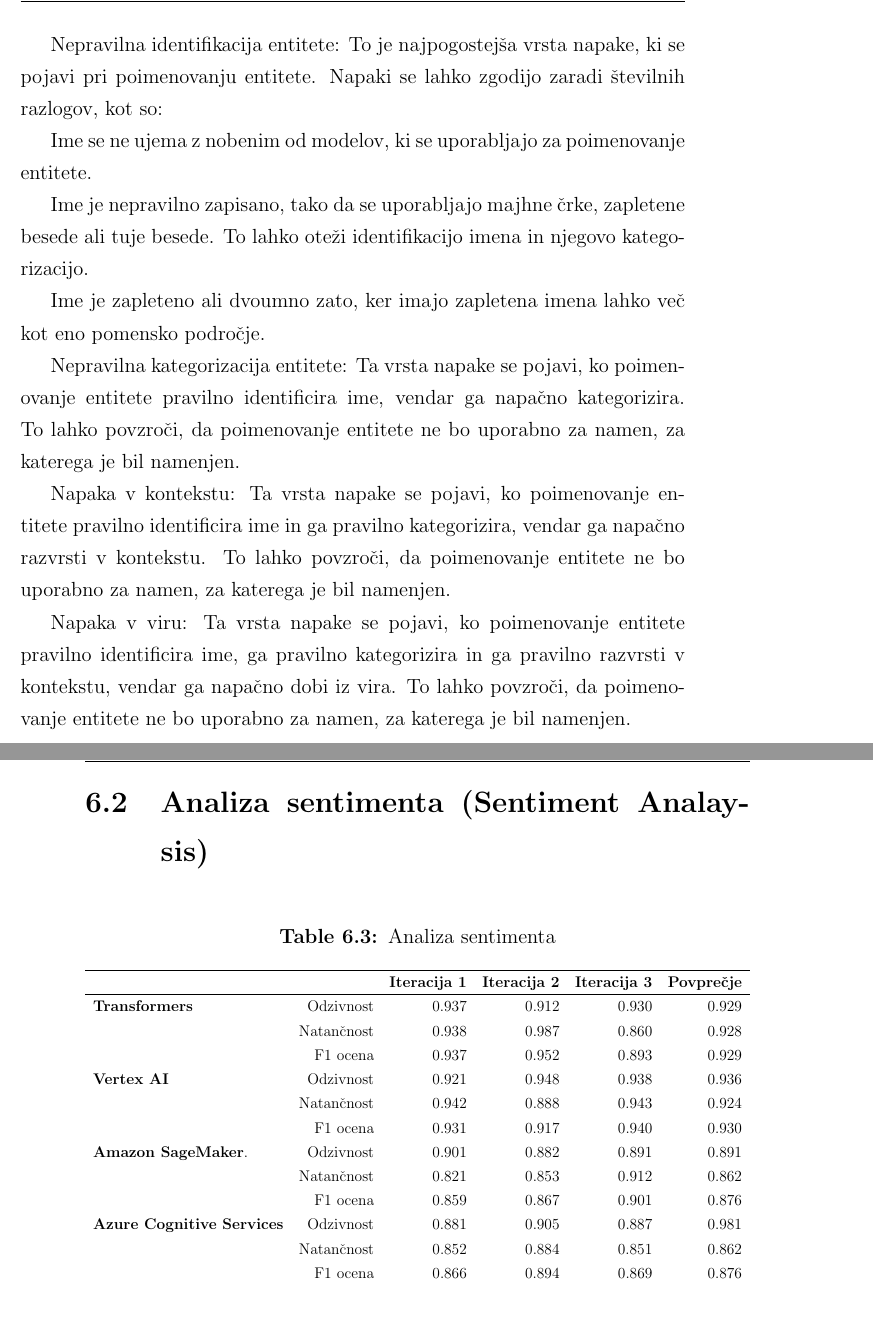
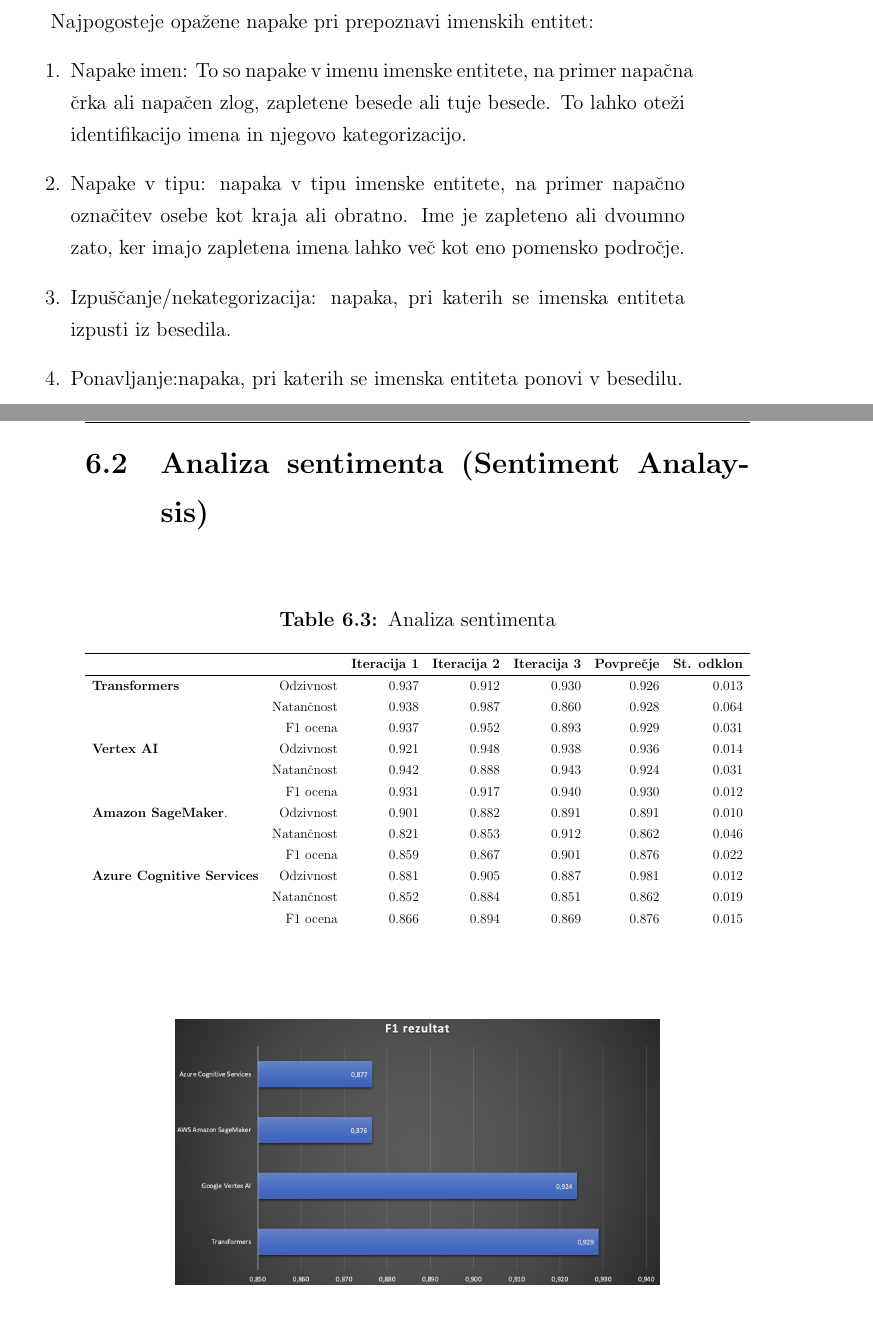
Before and after one commit to rgrilj1/BMA_roma_MAG, a LaTeX thesis (thesis_template.tex): two parts of pages 52 and 53 of 63, joined at a grey line, cut at the place of the change. Compiled offline with pdfLaTeX.

Commit message:
Analiza sentimenta
Analiza sentimenta

```diff
--- a/thesis_template.tex
+++ b/thesis_template.tex
@@ -654,23 +655,12 @@
 \textbf{Analiza napak}
 
-
- Nepravilna identifikacija entitete: To je najpogostejša vrsta napake, ki se pojavi pri poimenovanju entitete. Napaki se lahko zgodijo zaradi številnih razlogov, kot so:
-
-
-
-Ime se ne ujema z nobenim od modelov, ki se uporabljajo za poimenovanje entitete.
-
-Ime je nepravilno zapisano, tako da se uporabljajo majhne črke, zapletene besede ali tuje besede. To lahko oteži identifikacijo imena in njegovo kategorizacijo.
-
-Ime je zapleteno ali dvoumno zato, ker imajo zapletena imena lahko več kot eno pomensko področje.
-
-Nepravilna kategorizacija entitete: Ta vrsta napake se pojavi, ko poimenovanje entitete pravilno identificira ime, vendar ga napačno kategorizira. To lahko povzroči, da poimenovanje entitete ne bo uporabno za namen, za katerega je bil namenjen.
-
-Napaka v kontekstu: Ta vrsta napake se pojavi, ko poimenovanje entitete pravilno identificira ime in ga pravilno kategorizira, vendar ga napačno razvrsti v kontekstu. To lahko povzroči, da poimenovanje entitete ne bo uporabno za namen, za katerega je bil namenjen.
-
-
-
-Napaka v viru: Ta vrsta napake se pojavi, ko poimenovanje entitete pravilno identificira ime, ga pravilno kategorizira in ga pravilno razvrsti v kontekstu, vendar ga napačno dobi iz vira. To lahko povzroči, da poimenovanje entitete ne bo uporabno za namen, za katerega je bil namenjen.
+Najpogosteje opažene napake pri prepoznavi imenskih entitet:
+\begin{enumerate}
+ \item Napake imen: To so napake v imenu imenske entitete, na primer napačna črka ali napačen zlog, zapletene besede ali tuje besede. To lahko oteži identifikacijo imena in njegovo kategorizacijo.
+ \item Napake v tipu: napaka v tipu imenske entitete, na primer napačno označitev osebe kot kraja ali obratno. Ime je zapleteno ali dvoumno zato, ker imajo zapletena imena lahko več kot eno pomensko področje.
+ \item Izpuščanje/nekategorizacija: napaka, pri katerih se imenska entiteta izpusti iz besedila.
+ \item Ponavljanje:napaka, pri katerih se imenska entiteta ponovi v besedilu.
+ \end{enumerate}
 
 \newpage
 \section{Analiza sentimenta (Sentiment Analaysis)}
@@ -682,19 +672,19 @@
 \resizebox{\textwidth}{!}{%
 \begin{tabular}{lrrrrrr}
 \hline
-\multicolumn{1}{r}{} &   & \textbf{Iteracija 1}             & \textbf{Iteracija 2}                & \textbf{Iteracija 3}               & \textbf{Povprečje}                             \\ \hline
-\textbf{Transformers}   & Odzivnost  & 0.937              & 0.912                 & 0.930              & 0.929                                     \\
-				    &  Natančnost  & 0.938              & 0.987                  & 0.860               & 0.928   \\
-                                     & F1 ocena    & 0.937                 & 0.952                  & 0.893             & 0.929    \\
-\textbf{Vertex AI}         & Odzivnost  & 0.921              & 0.948              & 0.938              & 0.936                                            \\
-                                   &  Natančnost & 0.942             & 0.888              & 0.943              & 0.924                                         \\
-                                   & F1 ocena   & 0.931            & 0.917            & 0.940              & 0.930                                           \\
-\textbf{Amazon SageMaker}.   & Odzivnost  & 0.901              & 0.882              & 0.891              & 0.891                                            \\
-                                   &  Natančnost & 0.821              & 0.853              & 0.912              & 0.862                                            \\
-                                   & F1 ocena   & 0.859              & 0.867              & 0.901              & 0.876     \\
-\textbf{Azure Cognitive Services}   & Odzivnost  & 0.881              & 0.905              & 0.887              & 0.981                                            \\
-                       &  Natančnost & 0.852              & 0.884              & 0.851              & 0.862                                            \\
-                        & F1 ocena   & 0.866              & 0.894              & 0.869              & 0.876
+\multicolumn{1}{r}{} &   & \textbf{Iteracija 1}             & \textbf{Iteracija 2}                & \textbf{Iteracija 3}               & \textbf{Povprečje}   & \textbf{St. odklon}                           \\ \hline
+\textbf{Transformers}   & Odzivnost  & 0.937              & 0.912                 & 0.930              & 0.926                      & 0.013                \\
+				    &  Natančnost  & 0.938              & 0.987                  & 0.860               & 0.928                & 0.064                      \\
+                                     & F1 ocena    & 0.937                 & 0.952                  & 0.893             & 0.929                  & 0.031   \\
+\textbf{Vertex AI}         & Odzivnost  & 0.921              & 0.948              & 0.938              & 0.936                          & 0.014                   \\
+                                   &  Natančnost & 0.942             & 0.888              & 0.943              & 0.924                          & 0.031                \\
+                                   & F1 ocena   & 0.931            & 0.917            & 0.940              & 0.930                                & 0.012            \\
+\textbf{Amazon SageMaker}.   & Odzivnost  & 0.901              & 0.882              & 0.891              & 0.891              & 0.010                               \\
+                                   &  Natančnost & 0.821              & 0.853              & 0.912              & 0.862                         & 0.046                   \\
+                                   & F1 ocena   & 0.859              & 0.867              & 0.901              & 0.876                            & 0.022                        \\
+\textbf{Azure Cognitive Services}   & Odzivnost  & 0.881              & 0.905              & 0.887              & 0.981        & 0.012                                     \\
+                       &  Natančnost & 0.852              & 0.884              & 0.851              & 0.862                                      & 0.019       \\
+                        & F1 ocena   & 0.866              & 0.894              & 0.869              & 0.876                                        & 0.015
 \end{tabular}}
 \end{table}
 
```
Also changed, not shown: thesis_template.pdf, thesis_template.tex (3 more changed lines), 3 other files.
